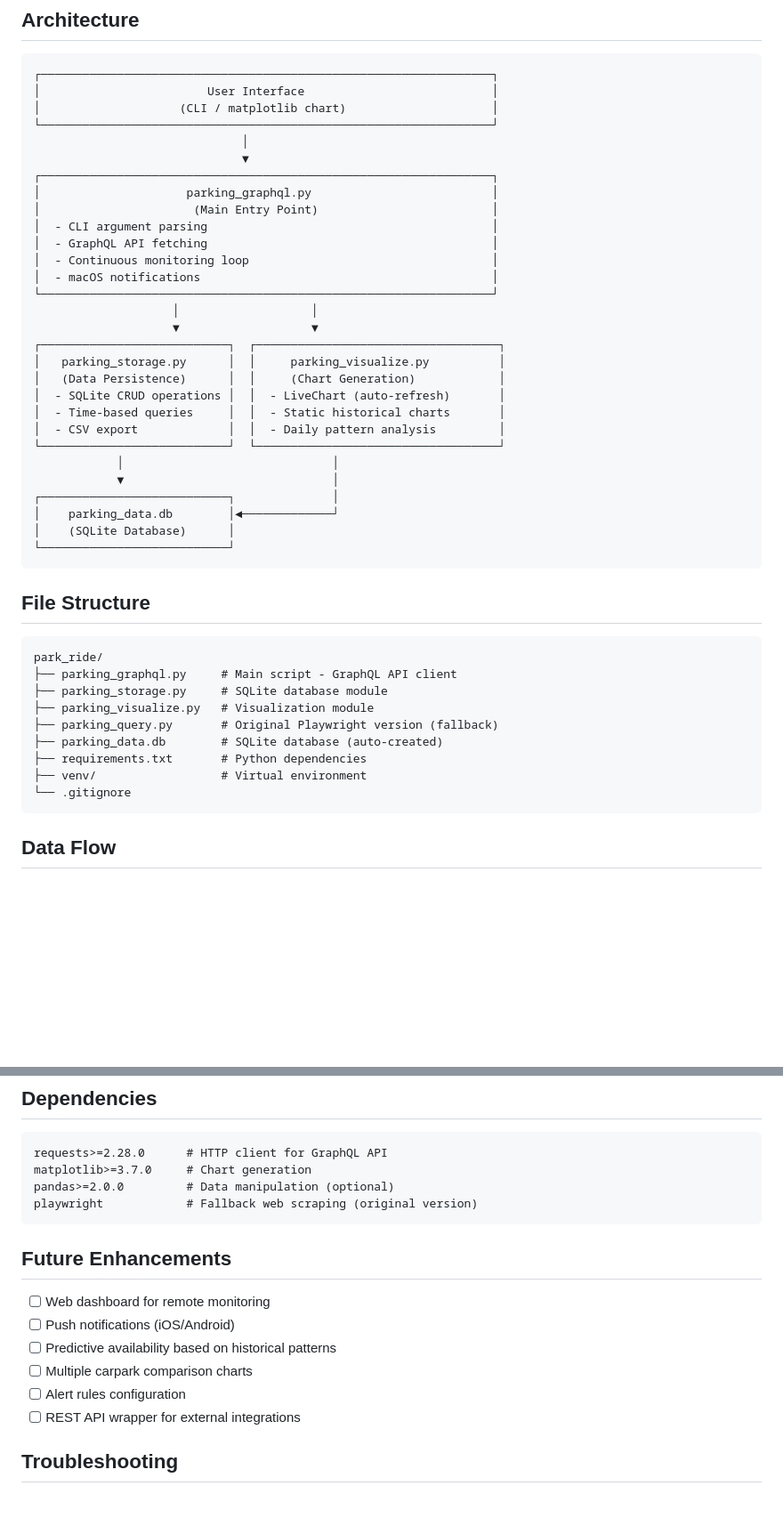
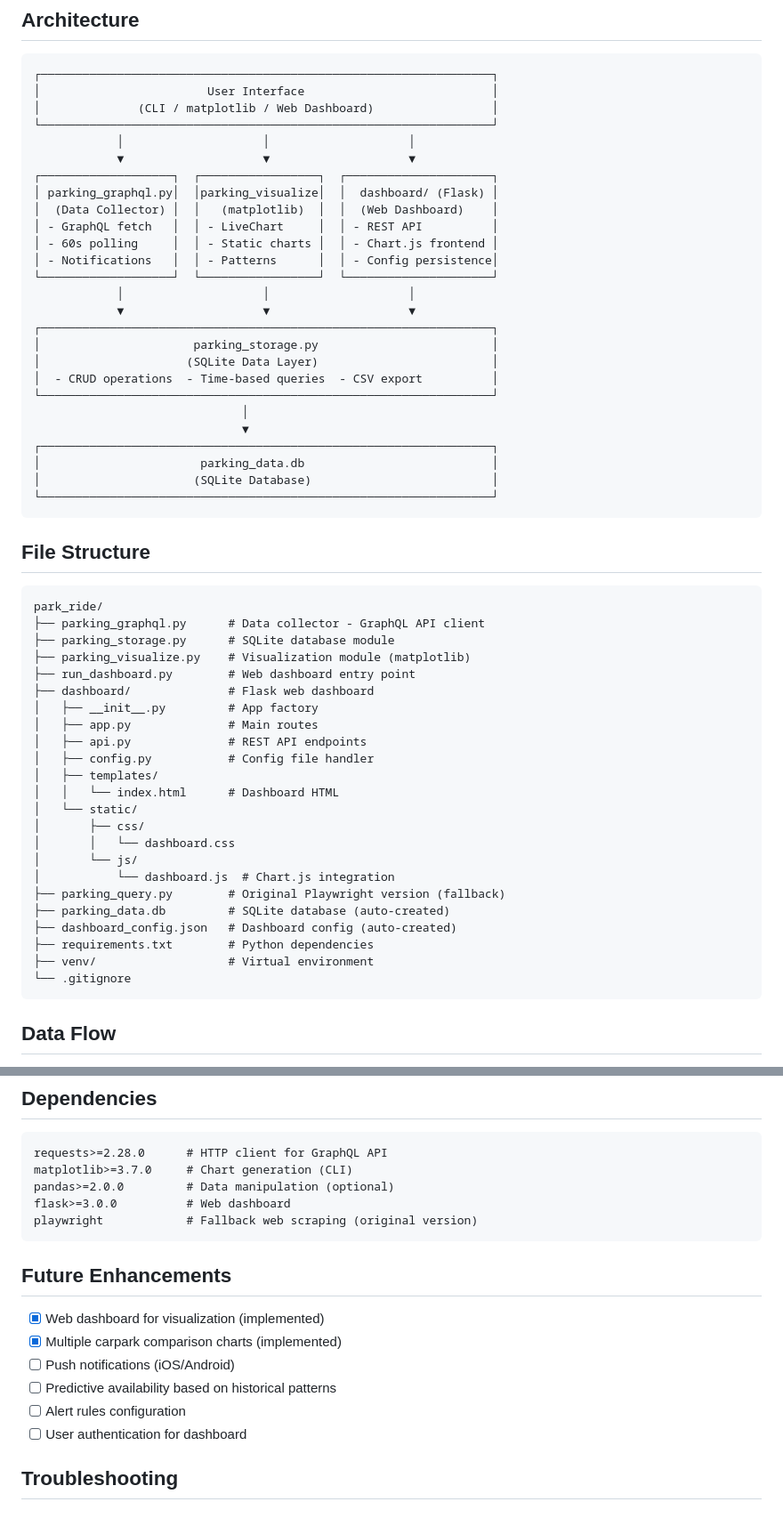
Before and after one commit to fivemeepo/park_ride, a Markdown page: TECHNICAL_DESIGN.md, 2 parts joined by grey strips. Shown at 89% size. Drawn GitHub-style; blank space fills up the shorter version.

Commit message:
Update TECHNICAL_DESIGN.md with web dashboard documentation
- Updated architecture diagram to include Flask dashboard
- Updated file structure with dashboard/ directory
- Added Web Dashboard section with API endpoints, frontend components, config format
- Updated dependencies to include Flask
- Marked completed features in Future Enhancements

Co-Authored-By: Claude Opus 4.5 <noreply@anthropic.com>

Co-authored-by: TTADK <ttadk@bytedance.com>

````diff
--- a/TECHNICAL_DESIGN.md
+++ b/TECHNICAL_DESIGN.md
@@ -9,46 +9,57 @@ This document describes the technical design for querying Transport NSW Park&Rid
 ```
 ┌─────────────────────────────────────────────────────────────────┐
 │                        User Interface                           │
-│                    (CLI / matplotlib chart)                     │
+│              (CLI / matplotlib / Web Dashboard)                 │
+└─────────────────────────────────────────────────────────────────┘
+            │                    │                    │
+            ▼                    ▼                    ▼
+┌───────────────────┐  ┌─────────────────┐  ┌─────────────────────┐
+│ parking_graphql.py│  │parking_visualize│  │  dashboard/ (Flask) │
+│  (Data Collector) │  │   (matplotlib)  │  │  (Web Dashboard)    │
+│ - GraphQL fetch   │  │ - LiveChart     │  │ - REST API          │
+│ - 60s polling     │  │ - Static charts │  │ - Chart.js frontend │
+│ - Notifications   │  │ - Patterns      │  │ - Config persistence│
+└───────────────────┘  └─────────────────┘  └─────────────────────┘
+            │                    │                    │
+            ▼                    ▼                    ▼
+┌─────────────────────────────────────────────────────────────────┐
+│                      parking_storage.py                         │
+│                     (SQLite Data Layer)                         │
+│  - CRUD operations  - Time-based queries  - CSV export          │
 └─────────────────────────────────────────────────────────────────┘
                               │
                               ▼
 ┌─────────────────────────────────────────────────────────────────┐
-│                     parking_graphql.py                          │
-│                      (Main Entry Point)                         │
-│  - CLI argument parsing                                         │
-│  - GraphQL API fetching                                         │
-│  - Continuous monitoring loop                                   │
-│  - macOS notifications                                          │
+│                       parking_data.db                           │
+│                      (SQLite Database)                          │
 └─────────────────────────────────────────────────────────────────┘
-                    │                   │
-                    ▼                   ▼
-┌───────────────────────────┐  ┌───────────────────────────────────┐
-│   parking_storage.py      │  │     parking_visualize.py          │
-│   (Data Persistence)      │  │     (Chart Generation)            │
-│  - SQLite CRUD operations │  │  - LiveChart (auto-refresh)       │
-│  - Time-based queries     │  │  - Static historical charts       │
-│  - CSV export             │  │  - Daily pattern analysis         │
-└───────────────────────────┘  └───────────────────────────────────┘
-            │                              │
-            ▼                              │
-┌───────────────────────────┐              │
-│    parking_data.db        │◄─────────────┘
-│    (SQLite Database)      │
-└───────────────────────────┘
 ```
 
 ## File Structure
 
 ```
 park_ride/
-├── parking_graphql.py     # Main script - GraphQL API client
-├── parking_storage.py     # SQLite database module
-├── parking_visualize.py   # Visualization module
-├── parking_query.py       # Original Playwright version (fallback)
-├── parking_data.db        # SQLite database (auto-created)
-├── requirements.txt       # Python dependencies
-├── venv/                  # Virtual environment
+├── parking_graphql.py      # Data collector - GraphQL API client
+├── parking_storage.py      # SQLite database module
+├── parking_visualize.py    # Visualization module (matplotlib)
+├── run_dashboard.py        # Web dashboard entry point
+├── dashboard/              # Flask web dashboard
+│   ├── __init__.py         # App factory
+│   ├── app.py              # Main routes
+│   ├── api.py              # REST API endpoints
+│   ├── config.py           # Config file handler
+│   ├── templates/
+│   │   └── index.html      # Dashboard HTML
+│   └── static/
+│       ├── css/
+│       │   └── dashboard.css
+│       └── js/
+│           └── dashboard.js  # Chart.js integration
+├── parking_query.py        # Original Playwright version (fallback)
+├── parking_data.db         # SQLite database (auto-created)
+├── dashboard_config.json   # Dashboard config (auto-created)
+├── requirements.txt        # Python dependencies
+├── venv/                   # Virtual environment
 └── .gitignore
 ```
 
@@ -235,19 +303,20 @@ def plot_comparison(db, carparks, hours, output, show)
 
 ```
 requests>=2.28.0      # HTTP client for GraphQL API
-matplotlib>=3.7.0     # Chart generation
+matplotlib>=3.7.0     # Chart generation (CLI)
 pandas>=2.0.0         # Data manipulation (optional)
+flask>=3.0.0          # Web dashboard
 playwright            # Fallback web scraping (original version)
 ```
 
 ## Future Enhancements
 
-- [ ] Web dashboard for remote monitoring
+- [x] Web dashboard for visualization (implemented)
+- [x] Multiple carpark comparison charts (implemented)
 - [ ] Push notifications (iOS/Android)
 - [ ] Predictive availability based on historical patterns
-- [ ] Multiple carpark comparison charts
 - [ ] Alert rules configuration
-- [ ] REST API wrapper for external integrations
+- [ ] User authentication for dashboard
 
 ## Troubleshooting
 
````
Also changed, not shown: other parts of TECHNICAL_DESIGN.md (+57 -0 lines).
